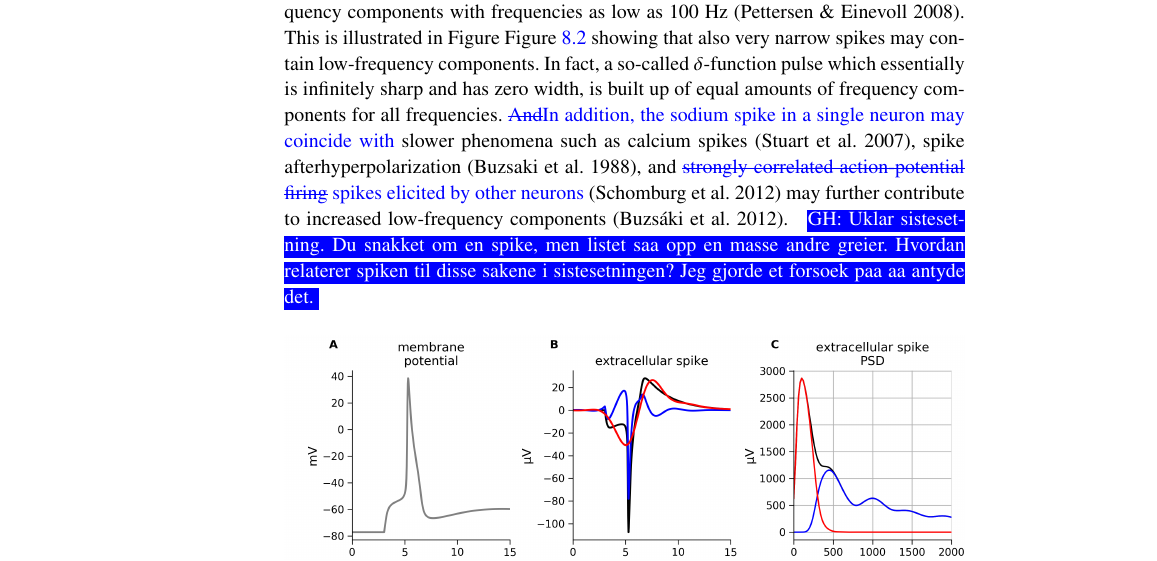
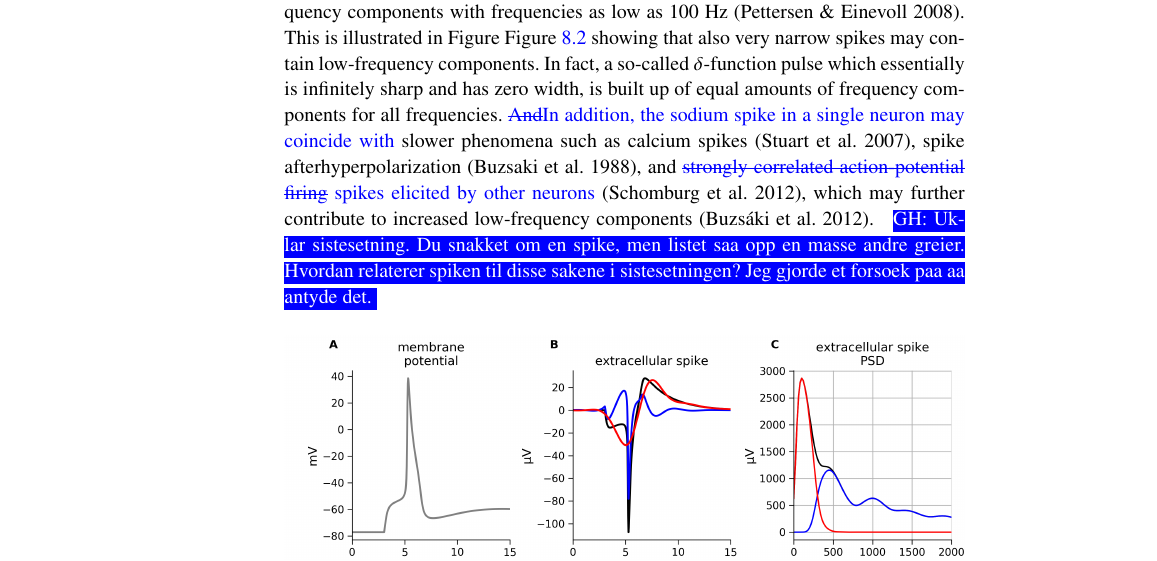
Before and after one commit to geih/ECSbook, a LaTeX thesis (Book.tex, which reads Ch-Spikes.tex): part of page 163 of 254, cut so that both start at the same text. Compiled offline with pdfLaTeX; a LaTeX package or settings file that is missing is left out.

Commit message:
I gang m aa legge inn kommentarer/endringer i SPikes

```diff
--- a/Ch-Spikes.tex
+++ b/Ch-Spikes.tex
@@ -40,7 +40,7 @@ In contrast, the low-frequency part, the local field potential (LFP), is thought
 see \Fref{chap:LFP}.
 
 A common misunderstanding is that a spike is built up only of high-frequency components. The reasoning is that\ghtxt{, since} a spike typically lasts only a couple of milliseconds and an oscillation with a period of, say, 2 milliseconds corresponds to a frequency of 500 hertz, lower frequencies will be absent or at least very weak. \ghtxt{\sout{But}However,} this is not generally true~\cite**{Pettersen2008,Schomburg2012,Ray2011,Scheffer-Teixeira2013}. Even a fast sodium spike contains frequency components with frequencies as low as 100 Hz \cite**{Pettersen2008a}. This is illustrated in Figure~\Fref{fig:Spikes:freq_dep} showing that also very narrow spikes may contain low-frequency components. In fact, a so-called $\delta$-function pulse which essentially is infinitely sharp and has zero width, is built up of equal amounts of frequency components for all frequencies.
-\ghtxt{\sout{And}In addition, the sodium spike in a single neuron may coincide with} slower phenomena such as calcium spikes~\cite**{Stuart2007}, spike afterhyperpolarization \cite**{Buzsaki1988}, and \ghtxt{\sout{strongly correlated action-potential firing} spikes elicited by other neurons} \cite**{Schomburg2012} may further contribute to increased low-frequency components~\cite**{Buzsaki2012}. \ghnote{Uklar sistesetning. Du snakket om en spike, men listet saa opp en masse andre greier. Hvordan relaterer spiken til disse sakene i sistesetningen? Jeg gjorde et forsoek paa aa antyde det.}
+\ghtxt{\sout{And}In addition, the sodium spike in a single neuron may coincide with} slower phenomena such as calcium spikes~\cite**{Stuart2007}, spike afterhyperpolarization \cite**{Buzsaki1988}, and \ghtxt{\sout{strongly correlated action-potential firing} spikes elicited by other neurons} \cite**{Schomburg2012}, which may further contribute to increased low-frequency components~\cite**{Buzsaki2012}. \ghnote{Uklar sistesetning. Du snakket om en spike, men listet saa opp en masse andre greier. Hvordan relaterer spiken til disse sakene i sistesetningen? Jeg gjorde et forsoek paa aa antyde det.}
 
 %%%%%%%%%
 % Figure
```
